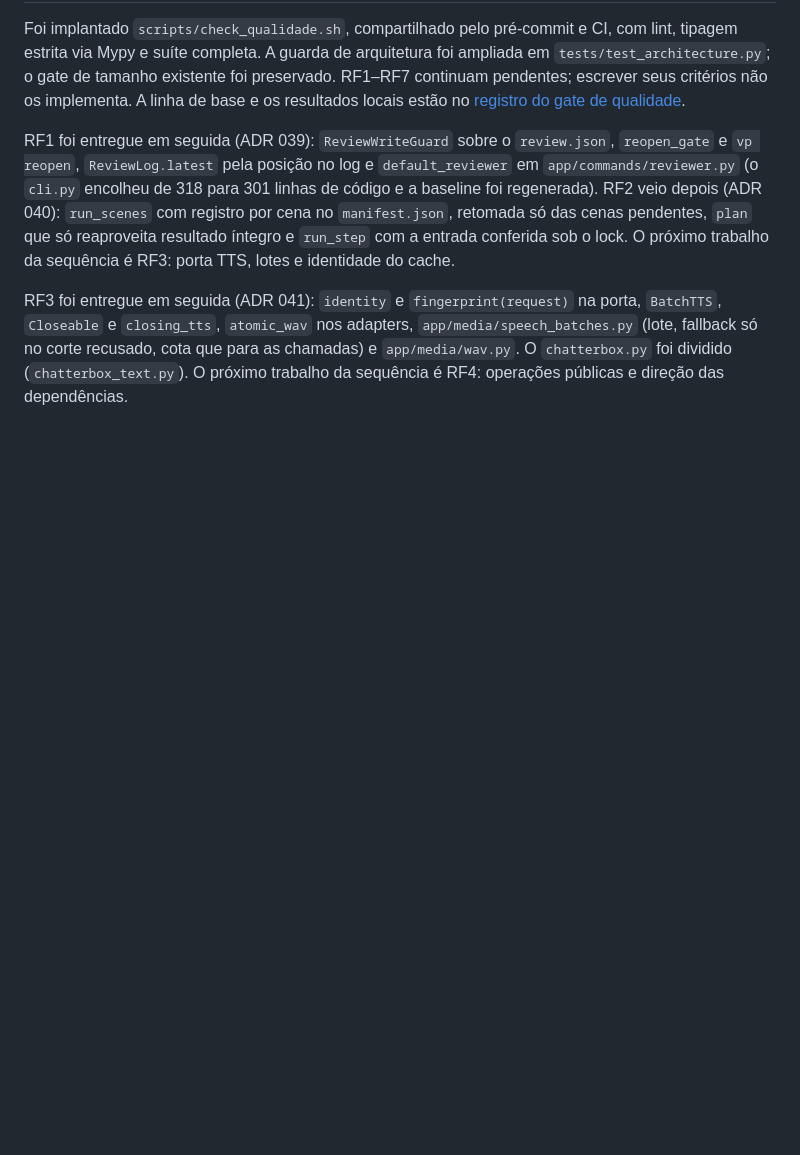
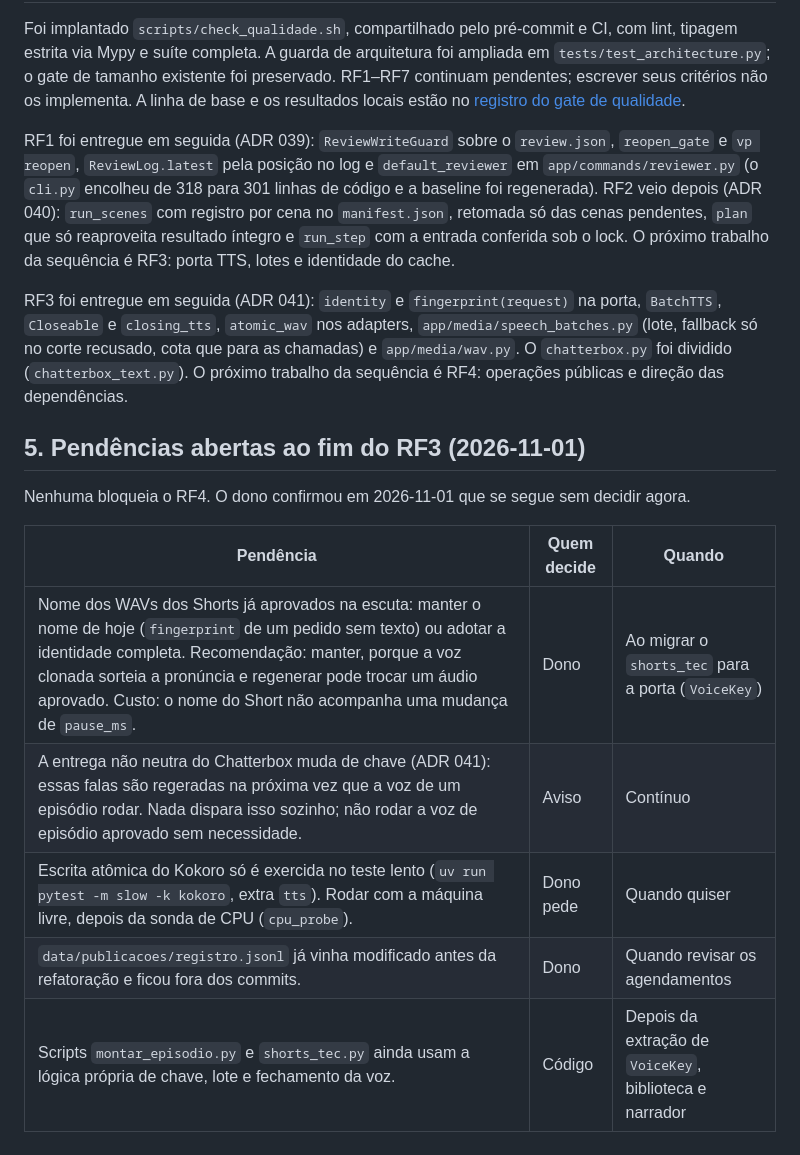
Before and after one commit to ViniciusKoiti/video-pipeline, a Markdown page: docs/fluxo-refatoracao-solid-2026-11-01.md, the part around the change. Drawn GitHub-style; blank space fills up the shorter version.

Commit message:
docs: pendências abertas ao fim do RF3 no fluxo de refatoração
Registra o nome dos WAVs dos Shorts, a regeração da entrega do Chatterbox, o teste lento do Kokoro,
o registro.jsonl e os scripts ainda não migrados. Nenhuma bloqueia o RF4.

Co-Authored-By: Claude Sonnet 5.5 <noreply@anthropic.com>

```diff
--- a/docs/fluxo-refatoracao-solid-2026-11-01.md
+++ b/docs/fluxo-refatoracao-solid-2026-11-01.md
@@ -236,3 +236,15 @@ RF3 foi entregue em seguida (ADR 041): `identity` e `fingerprint(request)` na po
 `closing_tts`, `atomic_wav` nos adapters, `app/media/speech_batches.py` (lote, fallback só no corte recusado, cota
 que para as chamadas) e `app/media/wav.py`. O `chatterbox.py` foi dividido (`chatterbox_text.py`). O próximo
 trabalho da sequência é RF4: operações públicas e direção das dependências.
+
+## 5. Pendências abertas ao fim do RF3 (2026-11-01)
+
+Nenhuma bloqueia o RF4. O dono confirmou em 2026-11-01 que se segue sem decidir agora.
+
+| Pendência | Quem decide | Quando |
+|---|---|---|
+| Nome dos WAVs dos Shorts já aprovados na escuta: manter o nome de hoje (`fingerprint` de um pedido sem texto) ou adotar a identidade completa. Recomendação: manter, porque a voz clonada sorteia a pronúncia e regenerar pode trocar um áudio aprovado. Custo: o nome do Short não acompanha uma mudança de `pause_ms`. | Dono | Ao migrar o `shorts_tec` para a porta (`VoiceKey`) |
+| A entrega não neutra do Chatterbox muda de chave (ADR 041): essas falas são regeradas na próxima vez que a voz de um episódio rodar. Nada dispara isso sozinho; não rodar a voz de episódio aprovado sem necessidade. | Aviso | Contínuo |
+| Escrita atômica do Kokoro só é exercida no teste lento (`uv run pytest -m slow -k kokoro`, extra `tts`). Rodar com a máquina livre, depois da sonda de CPU (`cpu_probe`). | Dono pede | Quando quiser |
+| `data/publicacoes/registro.jsonl` já vinha modificado antes da refatoração e ficou fora dos commits. | Dono | Quando revisar os agendamentos |
+| Scripts `montar_episodio.py` e `shorts_tec.py` ainda usam a lógica própria de chave, lote e fechamento da voz. | Código | Depois da extração de `VoiceKey`, biblioteca e narrador |
```
